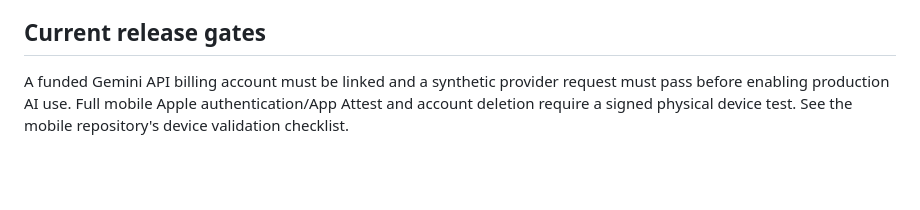
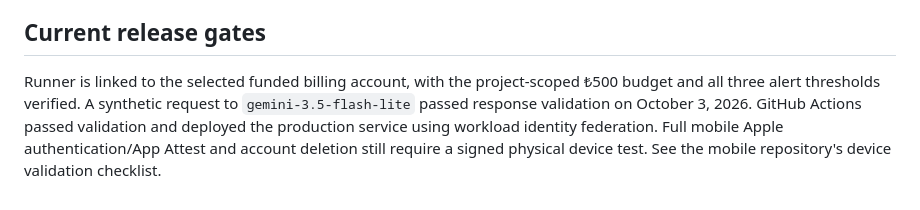
Before and after one commit to mdo91/runner-backend, a Markdown page: README.md, the part around the change. GitHub-like rendering; blank space fills up the shorter version.

Commit message:
docs: record verified Gemini billing and deployment

```diff
--- a/README.md
+++ b/README.md
@@ -51,4 +51,4 @@ To rotate Gemini, create a Gemini-only restricted key, add a new Secret Manager
 
 ## Current release gates
 
-A funded Gemini API billing account must be linked and a synthetic provider request must pass before enabling production AI use. Full mobile Apple authentication/App Attest and account deletion require a signed physical device test. See the mobile repository's device validation checklist.
+Runner is linked to the selected funded billing account, with the project-scoped ₺500 budget and all three alert thresholds verified. A synthetic request to `gemini-3.5-flash-lite` passed response validation on October 3, 2026. GitHub Actions passed validation and deployed the production service using workload identity federation. Full mobile Apple authentication/App Attest and account deletion still require a signed physical device test. See the mobile repository's device validation checklist.
```
